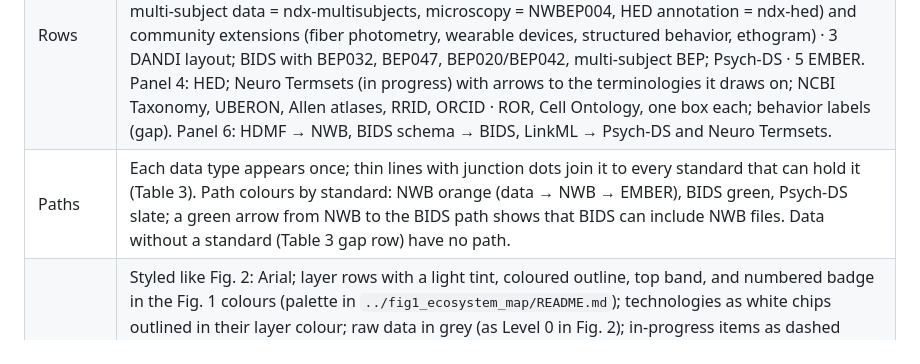
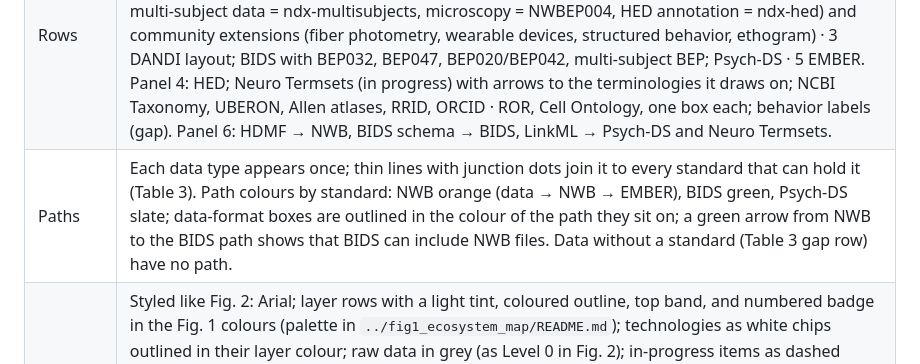
Before and after one commit to brain-bbqs/standards_paper, a Markdown page: figures/fig5_bbqs_stack/README.md, the part around the change. Drawn GitHub-style.

Commit message:
Fig. 5: more space around the NWB and BIDS paths; format outlines in path colours
Co-Authored-By: Claude Opus 5.5 <noreply@anthropic.com>

```diff
--- a/figures/fig5_bbqs_stack/README.md
+++ b/figures/fig5_bbqs_stack/README.md
@@ -6,7 +6,7 @@
 | Status | design draft (`fig5_bbqs_stack_design.pptx`, preview `fig5_bbqs_stack_design.png`); edit the .pptx directly; final artwork by designer |
 | Concept | Layers 1, 2, 3, and 5 stacked in Table 1 order; ontologies & terminologies (4) and schema languages (6) as side panels next to rows 2–3, which they both serve. Columns NWB, BIDS, Psych-DS. Each cell shows what is recommended today (solid), what is in progress (dashed; labeled by what it adds), and what needs a standard (grey, dashed). |
 | Rows | 1 formats with what they hold (HDF5 · Zarr for NWB files; MP4 · AVI · MOV video linked from NWB; NIfTI · OME-Zarr; EDF · BrainVision; JSON · TSV; WAV · MP4 · PNG via BIDS PR #2367; CSV · JSON) · 2 NWB core, with extensions labeled by purpose: proposals for the core (pose estimation = ndx-pose, multi-subject data = ndx-multisubjects, microscopy = NWBEP004, HED annotation = ndx-hed) and community extensions (fiber photometry, wearable devices, structured behavior, ethogram) · 3 DANDI layout; BIDS with BEP032, BEP047, BEP020/BEP042, multi-subject BEP; Psych-DS · 5 EMBER. Panel 4: HED; Neuro Termsets (in progress) with arrows to the terminologies it draws on; NCBI Taxonomy, UBERON, Allen atlases, RRID, ORCID · ROR, Cell Ontology, one box each; behavior labels (gap). Panel 6: HDMF → NWB, BIDS schema → BIDS, LinkML → Psych-DS and Neuro Termsets. |
-| Paths | Each data type appears once; thin lines with junction dots join it to every standard that can hold it (Table 3). Path colours by standard: NWB orange (data → NWB → EMBER), BIDS green, Psych-DS slate; a green arrow from NWB to the BIDS path shows that BIDS can include NWB files. Data without a standard (Table 3 gap row) have no path. |
+| Paths | Each data type appears once; thin lines with junction dots join it to every standard that can hold it (Table 3). Path colours by standard: NWB orange (data → NWB → EMBER), BIDS green, Psych-DS slate; data-format boxes are outlined in the colour of the path they sit on; a green arrow from NWB to the BIDS path shows that BIDS can include NWB files. Data without a standard (Table 3 gap row) have no path. |
 | Draft choices | Styled like Fig. 2: Arial; layer rows with a light tint, coloured outline, top band, and numbered badge in the Fig. 1 colours (palette in `../fig1_ecosystem_map/README.md`); technologies as white chips outlined in their layer colour; raw data in grey (as Level 0 in Fig. 2); in-progress items as dashed chips and gaps as grey dashed boxes; paths coloured by standard; legend at the top. Each box carries its own text (one shape per item), so boxes can be moved and edited as single objects. Canvas 13.33 × 8.6 in (same width as Figs. 1 and 2, taller for the detail). Stack geometry (D8): four stacked rows (formats, file organization, dataset organization, archives) with ontologies and schema languages as side panels next to the two organization rows, which they both serve. The speaker notes describe the rows and paths. |
 | Source | Spec and legend in `draft/12_figures_tables.md`; content from Section 6, Table 3, the BBQS standards guideline, and the Standards4BBQS slides of the BBQS Forum (Oct 2026). Proposal status is as of Oct 2026 and must be rechecked before submission. |
 | Build | Not generated; the design draft .pptx is the editable source. The PNG preview is exported at 300 dpi; re-export it after editing the .pptx. Place the final artwork here. |
```
Also changed, not shown: figures/fig5_bbqs_stack/fig5_bbqs_stack_design.png, 1 other file.
